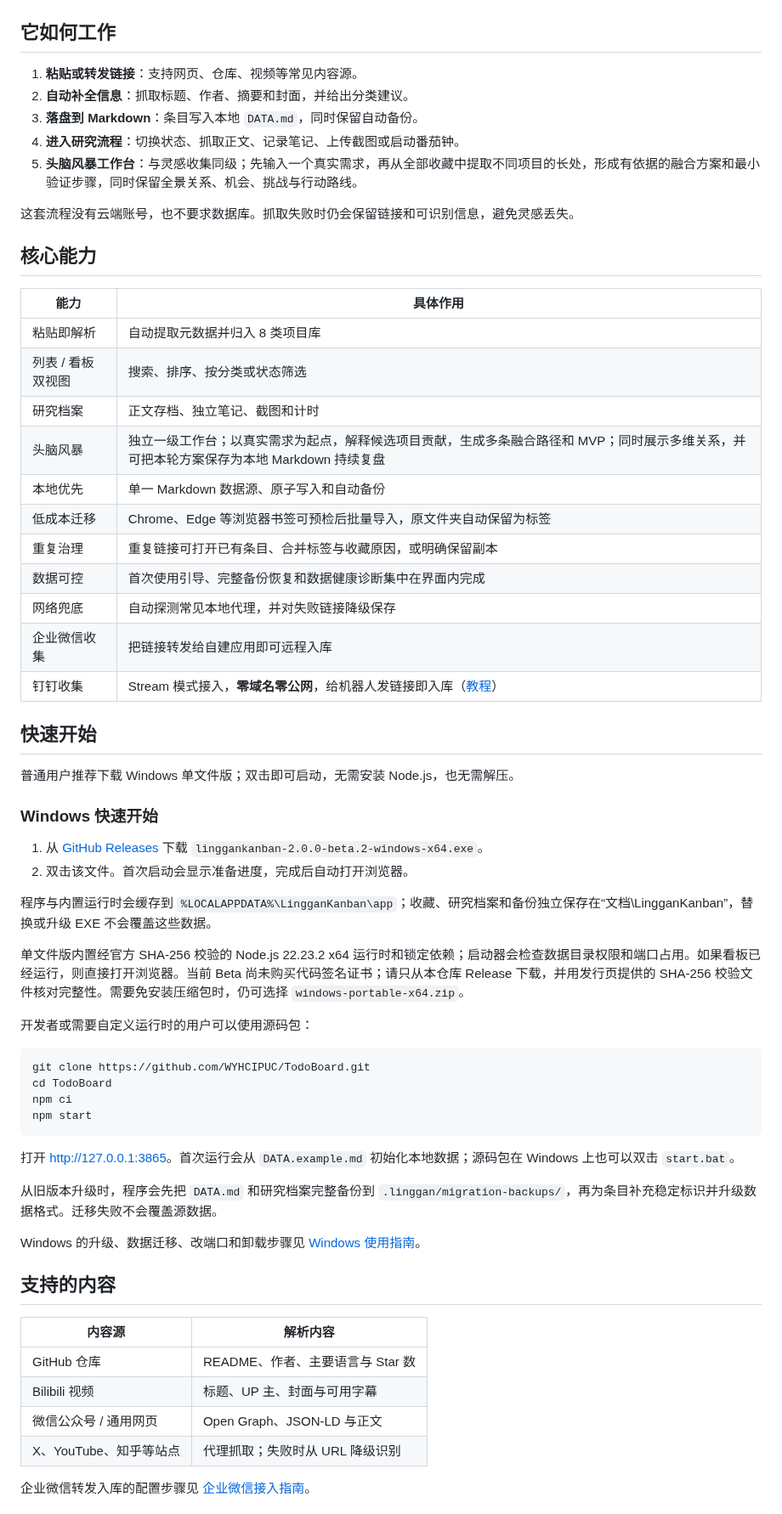
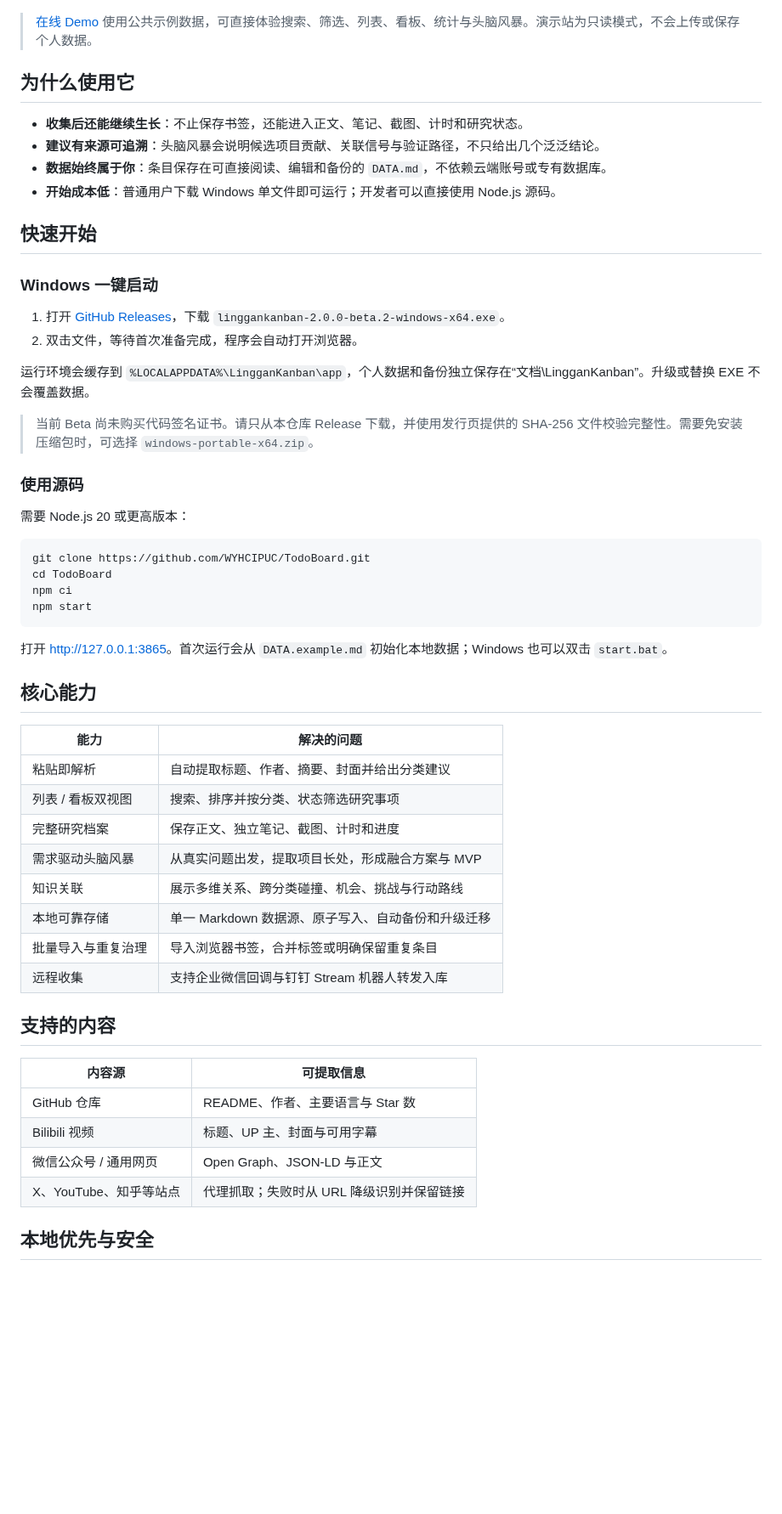
Before and after one commit to WYHCIPUC/TodoBoard, a Markdown page: README.md, the part around one of its changes. Shown at 85% size. GitHub-like rendering; blank space fills up the shorter version.

````diff
--- a/README.md
+++ b/README.md
@@ -41,46 +52,29 @@
 </p>
 </details>
 
-## 它如何工作
+> [在线 Demo](https://wyhcipuc.github.io/TodoBoard/?demo=1) 使用公共示例数据，可直接体验搜索、筛选、列表、看板、统计与头脑风暴。演示站为只读模式，不会上传或保存个人数据。
 
-1. **粘贴或转发链接**：支持网页、仓库、视频等常见内容源。
-2. **自动补全信息**：抓取标题、作者、摘要和封面，并给出分类建议。
-3. **落盘到 Markdown**：条目写入本地 `DATA.md`，同时保留自动备份。
-4. **进入研究流程**：切换状态、抓取正文、记录笔记、上传截图或启动番茄钟。
-5. **头脑风暴工作台**：与灵感收集同级；先输入一个真实需求，再从全部收藏中提取不同项目的长处，形成有依据的融合方案和最小验证步骤，同时保留全景关系、机会、挑战与行动路线。
+## 为什么使用它
 
-这套流程没有云端账号，也不要求数据库。抓取失败时仍会保留链接和可识别信息，避免灵感丢失。
-
-## 核心能力
-
-| 能力 | 具体作用 |
-| --- | --- |
-| 粘贴即解析 | 自动提取元数据并归入 8 类项目库 |
-| 列表 / 看板双视图 | 搜索、排序、按分类或状态筛选 |
-| 研究档案 | 正文存档、独立笔记、截图和计时 |
-| 头脑风暴 | 独立一级工作台；以真实需求为起点，解释候选项目贡献，生成多条融合路径和 MVP；同时展示多维关系，并可把本轮方案保存为本地 Markdown 持续复盘 |
-| 本地优先 | 单一 Markdown 数据源、原子写入和自动备份 |
-| 低成本迁移 | Chrome、Edge 等浏览器书签可预检后批量导入，原文件夹自动保留为标签 |
-| 重复治理 | 重复链接可打开已有条目、合并标签与收藏原因，或明确保留副本 |
-| 数据可控 | 首次使用引导、完整备份恢复和数据健康诊断集中在界面内完成 |
-| 网络兜底 | 自动探测常见本地代理，并对失败链接降级保存 |
-| 企业微信收集 | 把链接转发给自建应用即可远程入库 |
-| 钉钉收集 | Stream 模式接入，**零域名零公网**，给机器人发链接即入库（[教程](docs/DINGTALK-GUIDE.md)） |
+- **收集后还能继续生长**：不止保存书签，还能进入正文、笔记、截图、计时和研究状态。
+- **建议有来源可追溯**：头脑风暴会说明候选项目贡献、关联信号与验证路径，不只给出几个泛泛结论。
+- **数据始终属于你**：条目保存在可直接阅读、编辑和备份的 `DATA.md`，不依赖云端账号或专有数据库。
+- **开始成本低**：普通用户下载 Windows 单文件即可运行；开发者可以直接使用 Node.js 源码。
 
 ## 快速开始
 
-普通用户推荐下载 Windows 单文件版；双击即可启动，无需安装 Node.js，也无需解压。
+### Windows 一键启动
 
-### Windows 快速开始
+1. 打开 [GitHub Releases](https://github.com/WYHCIPUC/TodoBoard/releases)，下载 `linggankanban-2.0.0-beta.2-windows-x64.exe`。
+2. 双击文件，等待首次准备完成，程序会自动打开浏览器。
 
-1. 从 [GitHub Releases](https://github.com/WYHCIPUC/TodoBoard/releases) 下载 `linggankanban-2.0.0-beta.2-windows-x64.exe`。
-2. 双击该文件。首次启动会显示准备进度，完成后自动打开浏览器。
+运行环境会缓存到 `%LOCALAPPDATA%\LingganKanban\app`，个人数据和备份独立保存在“文档\LingganKanban”。升级或替换 EXE 不会覆盖数据。
 
-程序与内置运行时会缓存到 `%LOCALAPPDATA%\LingganKanban\app`；收藏、研究档案和备份独立保存在“文档\LingganKanban”，替换或升级 EXE 不会覆盖这些数据。
+> 当前 Beta 尚未购买代码签名证书。请只从本仓库 Release 下载，并使用发行页提供的 SHA-256 文件校验完整性。需要免安装压缩包时，可选择 `windows-portable-x64.zip`。
 
-单文件版内置经官方 SHA-256 校验的 Node.js 22.23.2 x64 运行时和锁定依赖；启动器会检查数据目录权限和端口占用。如果看板已经运行，则直接打开浏览器。当前 Beta 尚未购买代码签名证书；请只从本仓库 Release 下载，并用发行页提供的 SHA-256 校验文件核对完整性。需要免安装压缩包时，仍可选择 `windows-portable-x64.zip`。
+### 使用源码
 
-开发者或需要自定义运行时的用户可以使用源码包：
+需要 Node.js 20 或更高版本：
 
 ```bash
 git clone https://github.com/WYHCIPUC/TodoBoard.git
@@ -89,20 +83,29 @@ npm ci
 npm start
 ```
 
-打开 [http://127.0.0.1:3865](http://127.0.0.1:3865)。首次运行会从 `DATA.example.md` 初始化本地数据；源码包在 Windows 上也可以双击 `start.bat`。
+打开 [http://127.0.0.1:3865](http://127.0.0.1:3865)。首次运行会从 `DATA.example.md` 初始化本地数据；Windows 也可以双击 `start.bat`。
 
-从旧版本升级时，程序会先把 `DATA.md` 和研究档案完整备份到 `.linggan/migration-backups/`，再为条目补充稳定标识并升级数据格式。迁移失败不会覆盖源数据。
+## 核心能力
 
-Windows 的升级、数据迁移、改端口和卸载步骤见 [Windows 使用指南](docs/WINDOWS-GUIDE.md)。
+| 能力 | 解决的问题 |
+| --- | --- |
+| 粘贴即解析 | 自动提取标题、作者、摘要、封面并给出分类建议 |
+| 列表 / 看板双视图 | 搜索、排序并按分类、状态筛选研究事项 |
+| 完整研究档案 | 保存正文、独立笔记、截图、计时和进度 |
+| 需求驱动头脑风暴 | 从真实问题出发，提取项目长处，形成融合方案与 MVP |
+| 知识关联 | 展示多维关系、跨分类碰撞、机会、挑战与行动路线 |
+| 本地可靠存储 | 单一 Markdown 数据源、原子写入、自动备份和升级迁移 |
+| 批量导入与重复治理 | 导入浏览器书签，合并标签或明确保留重复条目 |
+| 远程收集 | 支持企业微信回调与钉钉 Stream 机器人转发入库 |
 
 ## 支持的内容
 
-| 内容源 | 解析内容 |
+| 内容源 | 可提取信息 |
 | --- | --- |
 | GitHub 仓库 | README、作者、主要语言与 Star 数 |
 | Bilibili 视频 | 标题、UP 主、封面与可用字幕 |
 | 微信公众号 / 通用网页 | Open Graph、JSON-LD 与正文 |
-| X、YouTube、知乎等站点 | 代理抓取；失败时从 URL 降级识别 |
+| X、YouTube、知乎等站点 | 代理抓取；失败时从 URL 降级识别并保留链接 |
 
-企业微信转发入库的配置步骤见 [企业微信接入指南](docs/WECOM-GUIDE.md)。
+## 本地优先与安全
 
````
Also changed, not shown: other parts of README.md (+55 -39 lines), assets/readme/showcase-brainstorm.png (added), 1 other file.
